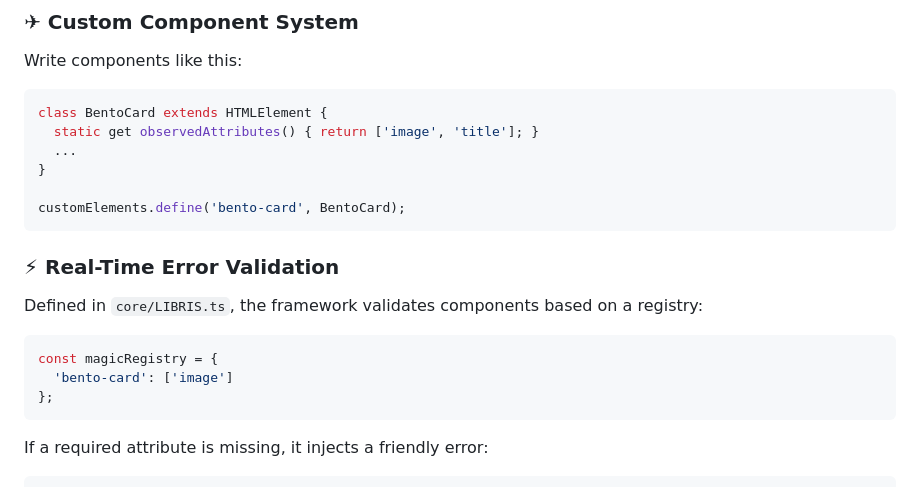
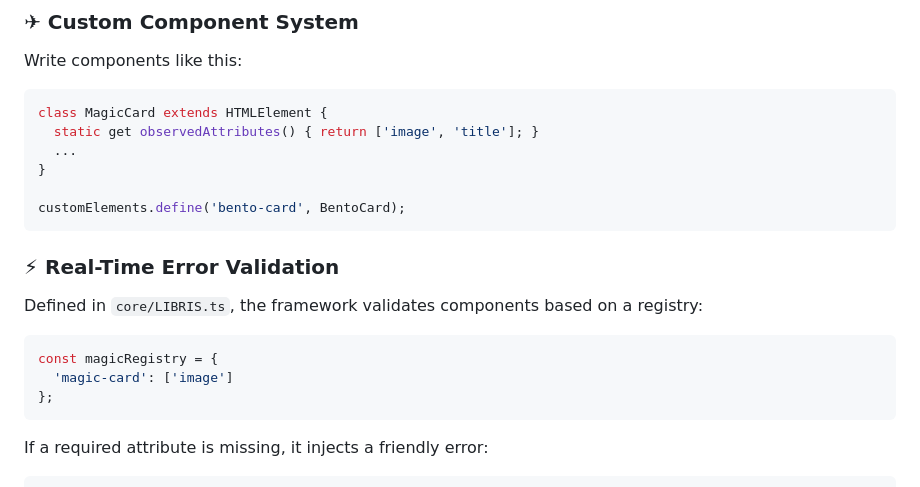
Before and after one commit to Junkdog-04/Magic-, a Markdown page: README.md, the part around the change. Rendered like a GitHub page.

Commit message:
Update instructions of function of Class and MagicRegistry

````diff
--- a/README.md
+++ b/README.md
@@ -80,7 +80,7 @@ bun run scripts/nexus.ts --prod
 Write components like this:
 
 ```ts
-class BentoCard extends HTMLElement {
+class MagicCard extends HTMLElement {
   static get observedAttributes() { return ['image', 'title']; }
   ...
 }
@@ -94,7 +94,7 @@ Defined in `core/LIBRIS.ts`, the framework validates components based on a regis
 
 ```ts
 const magicRegistry = {
-  'bento-card': ['image']
+  'magic-card': ['image']
 };
 ```
 
````
